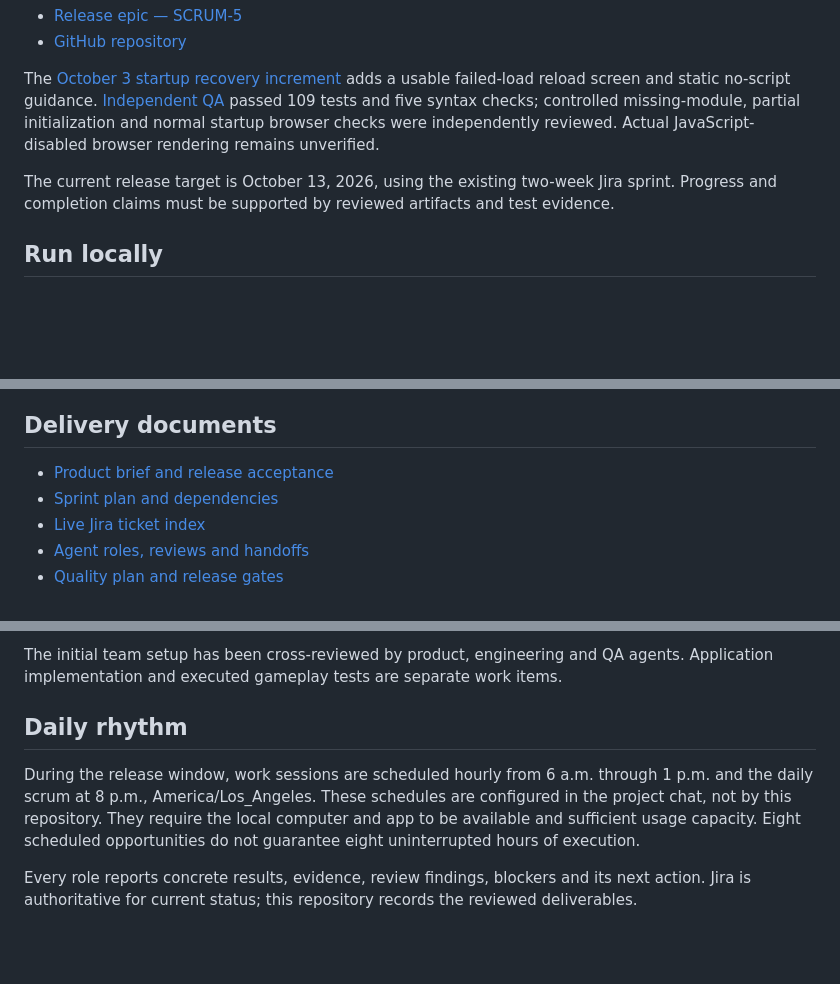
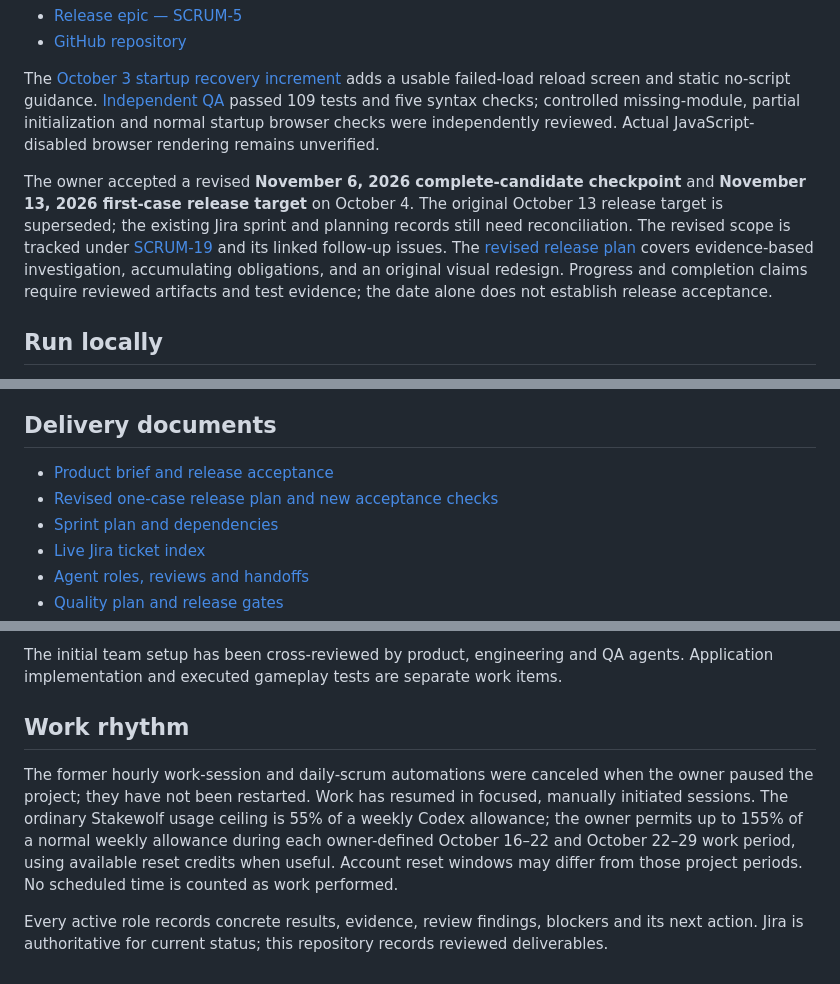
Before and after one commit to sadhirr1/Stakewolf, a Markdown page: README.md, 3 parts joined by grey strips. Rendered like a GitHub page; blank space fills up the shorter version.

Commit message:
SCRUM-19: reconcile README target and work rhythm

```diff
--- a/README.md
+++ b/README.md
@@ -11,7 +11,7 @@ This branch contains a reviewed combined proposal with four stakeholders, five r
 
 The [October 3 startup recovery increment](docs/evidence/session-2026-10-03-1300.md) adds a usable failed-load reload screen and static no-script guidance. [Independent QA](docs/evidence/session-2026-10-03-1300-qa.md) passed 109 tests and five syntax checks; controlled missing-module, partial initialization and normal startup browser checks were independently reviewed. Actual JavaScript-disabled browser rendering remains unverified.
 
-The current release target is October 13, 2026, using the existing two-week Jira sprint. Progress and completion claims must be supported by reviewed artifacts and test evidence.
+The owner accepted a revised **November 6, 2026 complete-candidate checkpoint** and **November 13, 2026 first-case release target** on October 4. The original October 13 release target is superseded; the existing Jira sprint and planning records still need reconciliation. The revised scope is tracked under [SCRUM-19](https://sadhirr1.atlassian.net/browse/SCRUM-19) and its linked follow-up issues. The [revised release plan](docs/revised-release-plan.md) covers evidence-based investigation, accumulating obligations, and an original visual redesign. Progress and completion claims require reviewed artifacts and test evidence; the date alone does not establish release acceptance.
 
 ## Run locally
 
@@ -50,6 +50,7 @@ The authored browser files live in `public/`: `scenario.js` supplies scenario da
 ## Delivery documents
 
 - [Product brief and release acceptance](docs/product-brief.md)
+- [Revised one-case release plan and new acceptance checks](docs/revised-release-plan.md)
 - [Sprint plan and dependencies](docs/sprint-plan.md)
 - [Live Jira ticket index](docs/backlog.md)
 - [Agent roles, reviews and handoffs](docs/agent-team.md)
@@ -70,8 +71,8 @@ The authored browser files live in `public/`: `scenario.js` supplies scenario da
 
 The initial team setup has been cross-reviewed by product, engineering and QA agents. Application implementation and executed gameplay tests are separate work items.
 
-## Daily rhythm
+## Work rhythm
 
-During the release window, work sessions are scheduled hourly from 6 a.m. through 1 p.m. and the daily scrum at 8 p.m., America/Los_Angeles. These schedules are configured in the project chat, not by this repository. They require the local computer and app to be available and sufficient usage capacity. Eight scheduled opportunities do not guarantee eight uninterrupted hours of execution.
+The former hourly work-session and daily-scrum automations were canceled when the owner paused the project; they have not been restarted. Work has resumed in focused, manually initiated sessions. The ordinary Stakewolf usage ceiling is 55% of a weekly Codex allowance; the owner permits up to 155% of a normal weekly allowance during each owner-defined October 16–22 and October 22–29 work period, using available reset credits when useful. Account reset windows may differ from those project periods. No scheduled time is counted as work performed.
 
-Every role reports concrete results, evidence, review findings, blockers and its next action. Jira is authoritative for current status; this repository records the reviewed deliverables.
+Every active role records concrete results, evidence, review findings, blockers and its next action. Jira is authoritative for current status; this repository records reviewed deliverables.
```
